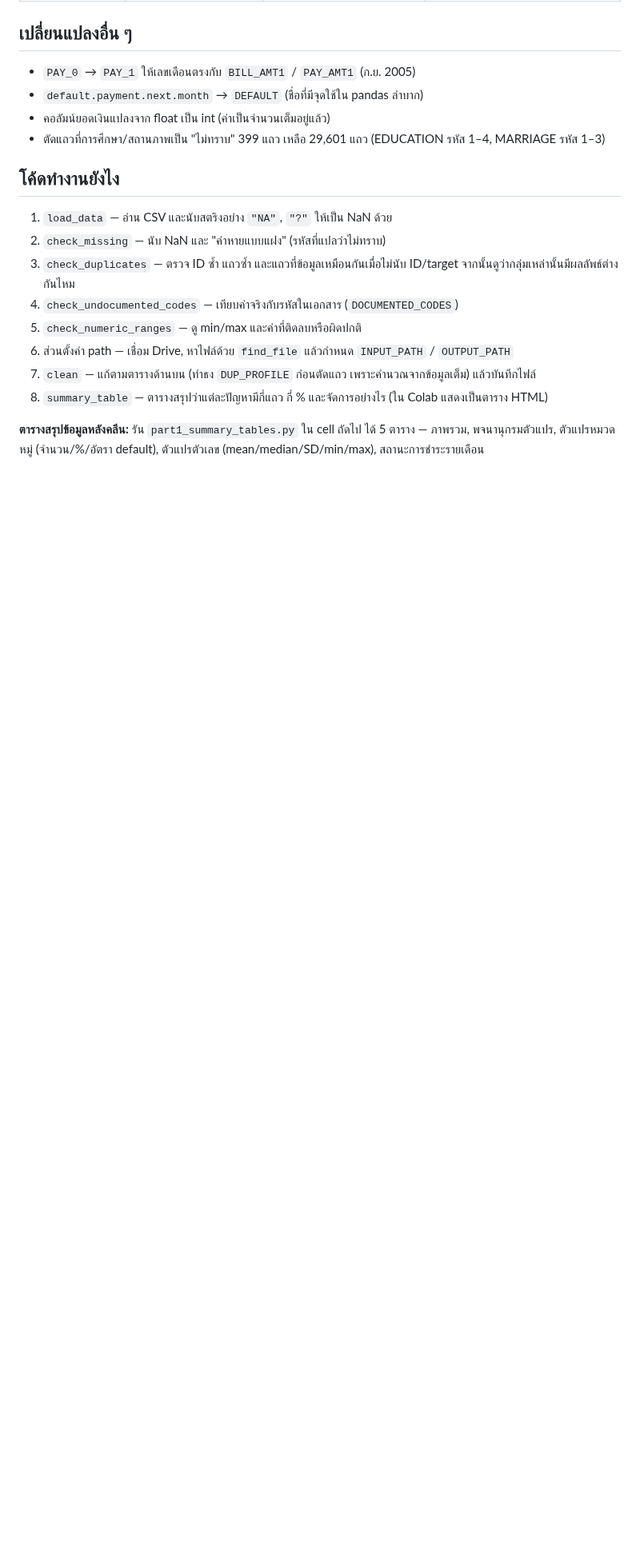
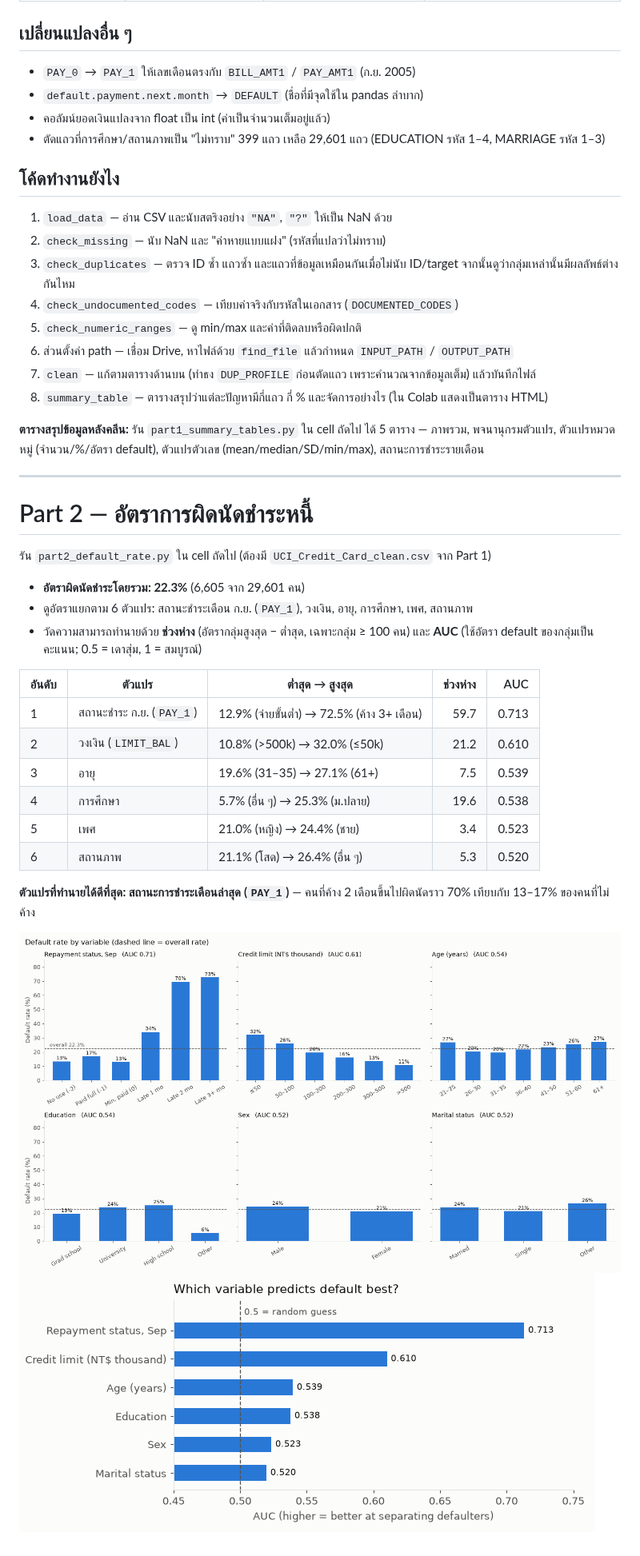
Before and after one commit to bestwork310847-jpg/finance, a Markdown page: credit_card_analysis/README.md, the part around the change. Shown at 80% size. Rendered like a GitHub page; pictures changed too: credit_card_analysis/figures/part2_auc_ranking.png (added), credit_card_analysis/figures/part2_default_rate_by_variable.png (added); blank space fills up the shorter version.

Commit message:
Add part 2: default rate by variable and predictor ranking
Co-Authored-By: Claude Opus 5.5 <noreply@anthropic.com>
Claude-Session: https://claude.ai/code/session_018VqV1iZF5C8y58nypjcmE2

```diff
--- a/credit_card_analysis/README.md
+++ b/credit_card_analysis/README.md
@@ -45,3 +45,27 @@
 7. `summary_table` — ตารางสรุปว่าแต่ละปัญหามีกี่แถว กี่ % และจัดการอย่างไร (ใน Colab แสดงเป็นตาราง HTML)
 
 **ตารางสรุปข้อมูลหลังคลีน:** รัน `part1_summary_tables.py` ใน cell ถัดไป ได้ 5 ตาราง — ภาพรวม, พจนานุกรมตัวแปร, ตัวแปรหมวดหมู่ (จำนวน/%/อัตรา default), ตัวแปรตัวเลข (mean/median/SD/min/max), สถานะการชำระรายเดือน
+
+---
+
+# Part 2 — อัตราการผิดนัดชำระหนี้
+
+รัน `part2_default_rate.py` ใน cell ถัดไป (ต้องมี `UCI_Credit_Card_clean.csv` จาก Part 1)
+
+- **อัตราผิดนัดชำระโดยรวม: 22.3%** (6,605 จาก 29,601 คน)
+- ดูอัตราแยกตาม 6 ตัวแปร: สถานะชำระเดือน ก.ย. (`PAY_1`), วงเงิน, อายุ, การศึกษา, เพศ, สถานภาพ
+- วัดความสามารถทำนายด้วย **ช่วงห่าง** (อัตรากลุ่มสูงสุด − ต่ำสุด, เฉพาะกลุ่ม ≥ 100 คน) และ **AUC** (ใช้อัตรา default ของกลุ่มเป็นคะแนน; 0.5 = เดาสุ่ม, 1 = สมบูรณ์)
+
+| อันดับ | ตัวแปร | ต่ำสุด → สูงสุด | ช่วงห่าง | AUC |
+|---|---|---|---:|---:|
+| 1 | สถานะชำระ ก.ย. (`PAY_1`) | 12.9% (จ่ายขั้นต่ำ) → 72.5% (ค้าง 3+ เดือน) | 59.7 | 0.713 |
+| 2 | วงเงิน (`LIMIT_BAL`) | 10.8% (>500k) → 32.0% (≤50k) | 21.2 | 0.610 |
+| 3 | อายุ | 19.6% (31–35) → 27.1% (61+) | 7.5 | 0.539 |
+| 4 | การศึกษา | 5.7% (อื่น ๆ) → 25.3% (ม.ปลาย) | 19.6 | 0.538 |
+| 5 | เพศ | 21.0% (หญิง) → 24.4% (ชาย) | 3.4 | 0.523 |
+| 6 | สถานภาพ | 21.1% (โสด) → 26.4% (อื่น ๆ) | 5.3 | 0.520 |
+
+**ตัวแปรที่ทำนายได้ดีที่สุด: สถานะการชำระเดือนล่าสุด (`PAY_1`)** — คนที่ค้าง 2 เดือนขึ้นไปผิดนัดราว 70% เทียบกับ 13–17% ของคนที่ไม่ค้าง
+
+![Default rate by variable](figures/part2_default_rate_by_variable.png)
+![AUC ranking](figures/part2_auc_ranking.png)
```
Also changed, not shown: 1 other file.
